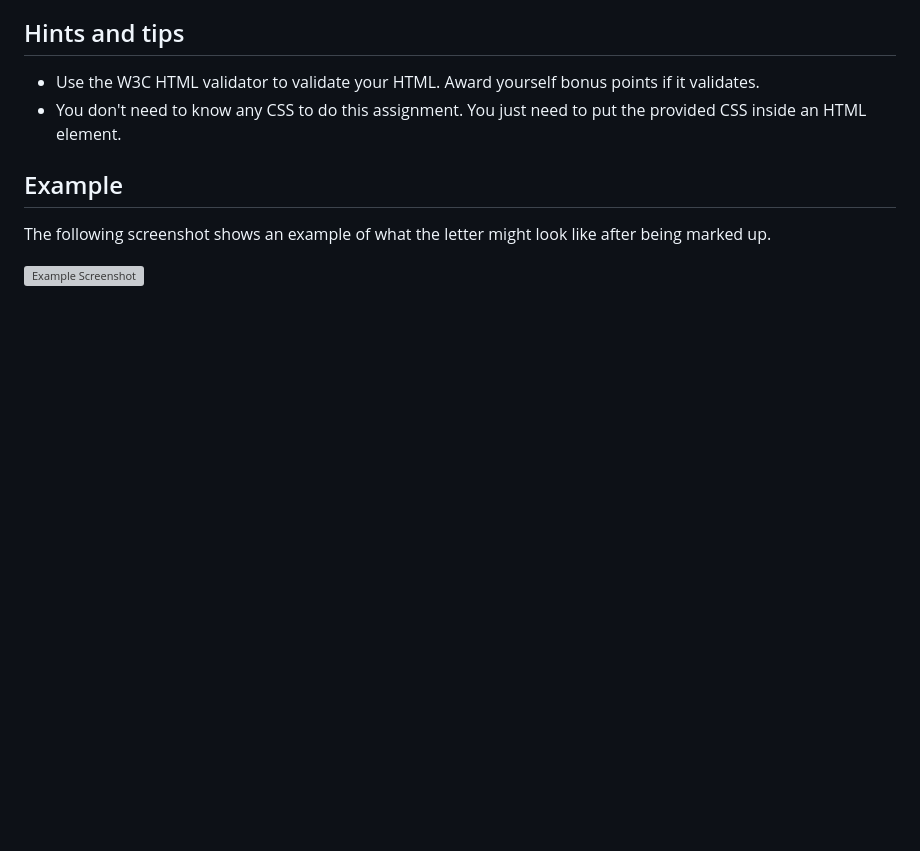
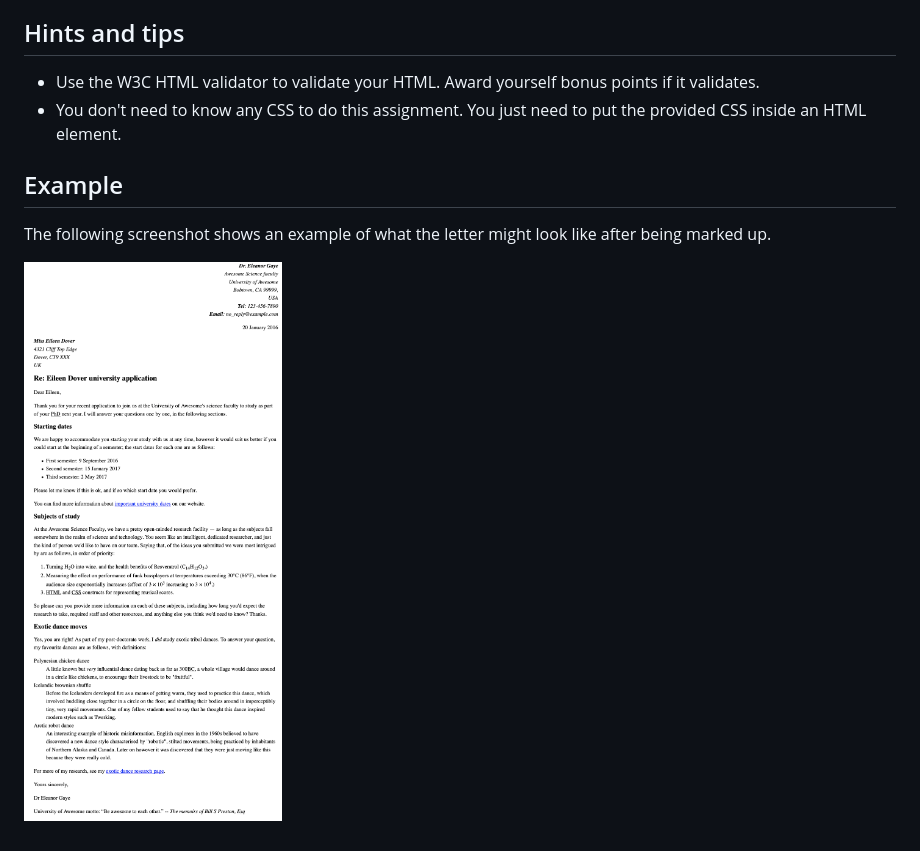
Before and after one commit to manuemmanuel/Marking-up-a-letter, a Markdown page: README.md, the part around the change. Drawn GitHub-style; blank space fills up the shorter version; grey boxes are pictures that could not be loaded.

```diff
--- a/README.md
+++ b/README.md
@@ -52,4 +52,4 @@ For this project, your task is to mark up a letter that needs to be hosted on a
 
 The following screenshot shows an example of what the letter might look like after being marked up.
 
-![Example Screenshot](example-screenshot.png)
+![Example Screenshot](letter-update.png)
```
